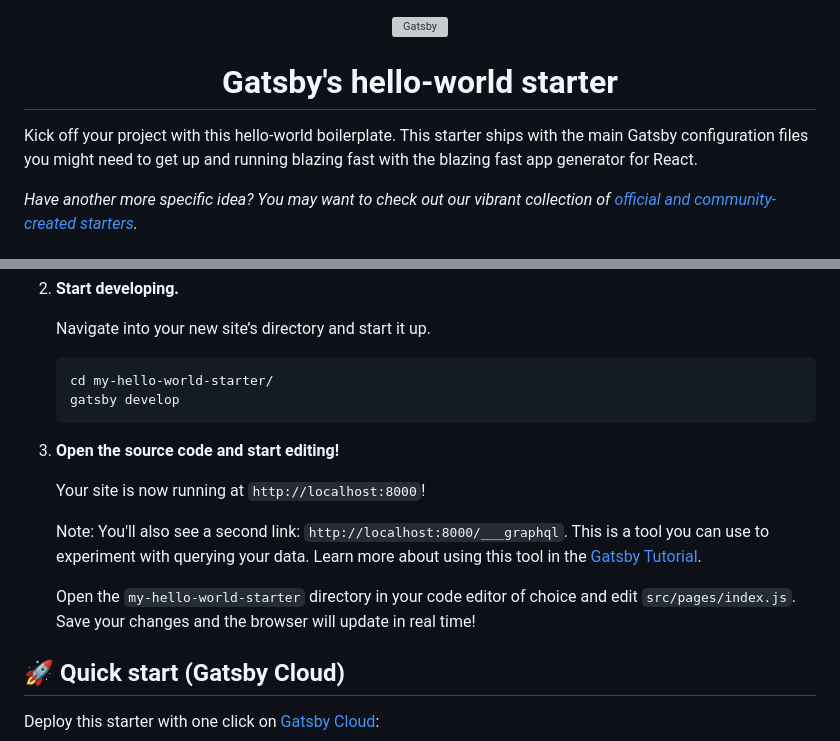
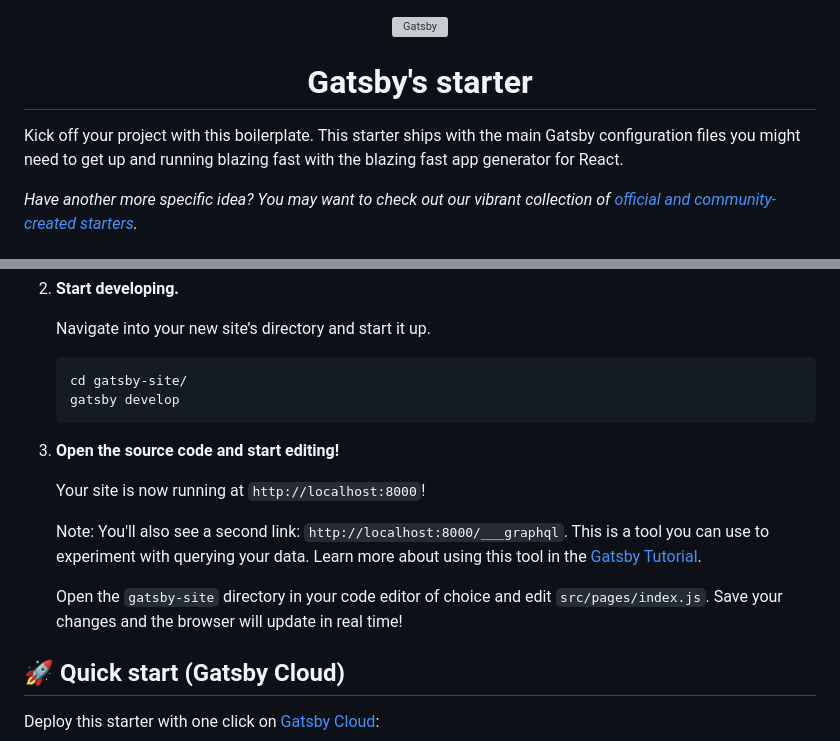
Before and after one commit to aindrila-choudhuri/gatsby-site, a Markdown page: README.md, 2 parts joined by grey strips. GitHub-like rendering; grey boxes are pictures that could not be loaded.

````diff
--- a/README.md
+++ b/README.md
@@ -5,10 +5,10 @@
   </a>
 </p>
 <h1 align="center">
-  Gatsby's hello-world starter
+  Gatsby's starter
 </h1>
 
-Kick off your project with this hello-world boilerplate. This starter ships with the main Gatsby configuration files you might need to get up and running blazing fast with the blazing fast app generator for React.
+Kick off your project with this boilerplate. This starter ships with the main Gatsby configuration files you might need to get up and running blazing fast with the blazing fast app generator for React.
 
 _Have another more specific idea? You may want to check out our vibrant collection of [official and community-created starters](https://www.gatsbyjs.com/docs/gatsby-starters/)._
 
@@ -28,7 +28,7 @@ _Have another more specific idea? You may want to check out our vibrant collecti
     Navigate into your new site’s directory and start it up.
 
     ```shell
-    cd my-hello-world-starter/
+    cd gatsby-site/
     gatsby develop
     ```
 
@@ -38,7 +38,7 @@ _Have another more specific idea? You may want to check out our vibrant collecti
 
     Note: You'll also see a second link: `http://localhost:8000/___graphql`. This is a tool you can use to experiment with querying your data. Learn more about using this tool in the [Gatsby Tutorial](https://www.gatsbyjs.com/docs/tutorial/part-4/#use-graphiql-to-explore-the-data-layer-and-write-graphql-queries).
 
-    Open the `my-hello-world-starter` directory in your code editor of choice and edit `src/pages/index.js`. Save your changes and the browser will update in real time!
+    Open the `gatsby-site` directory in your code editor of choice and edit `src/pages/index.js`. Save your changes and the browser will update in real time!
 
 ## 🚀 Quick start (Gatsby Cloud)
 
````
